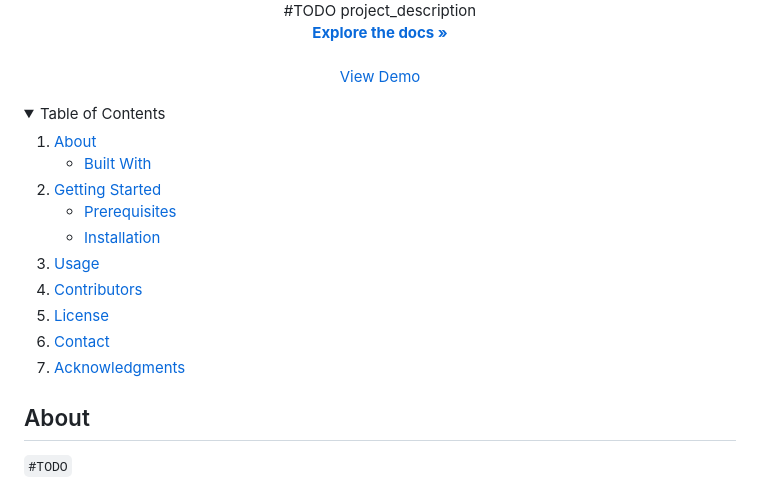
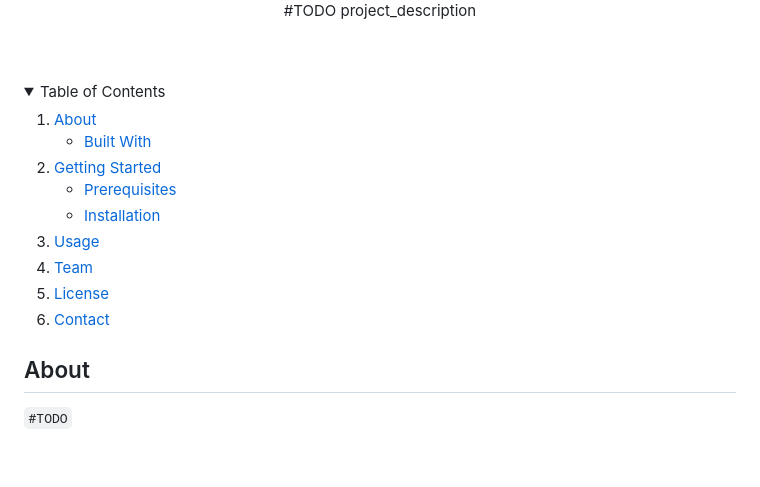
Before and after one commit to Lacie/pillgrimage, a Markdown page: README.md, the part around one of its changes. GitHub-like rendering; folded sections open; blank space fills up the shorter version.

```diff
--- a/README.md
+++ b/README.md
@@ -36,10 +36,10 @@
   <p align="center">
     #TODO project_description
     <br />
-    <a href="https://github.com/Lacie/pillgrimage"><strong>Explore the docs »</strong></a>
+    <!-- <a href="https://github.com/Lacie/pillgrimage"><strong>Explore the docs »</strong></a> -->
     <br />
     <br />
-    <a href="https://github.com/Lacie/pillgrimage">View Demo</a>
+    <!-- <a href="https://github.com/Lacie/pillgrimage">View Demo</a> -->
     <!-- &middot; -->
     <!-- <a href="https://github.com/Lacie/pillgrimage/issues/new?labels=bug&template=bug-report---.md">Report Bug</a> -->
     <!-- &middot; -->
@@ -66,10 +66,10 @@
     </li>
     <li><a href="#usage">Usage</a></li>
     <!-- <li><a href="#roadmap">Roadmap</a></li> -->
-    <li><a href="#contributors">Contributors</a></li>
+    <li><a href="#team">Team</a></li>
     <li><a href="#license">License</a></li>
     <li><a href="#contact">Contact</a></li>
-    <li><a href="#acknowledgments">Acknowledgments</a></li>
+    <!-- <li><a href="#acknowledgments">Acknowledgments</a></li> -->
   </ol>
 </details>
 
```
Also changed, not shown: other parts of README.md (+2 -1 lines).
